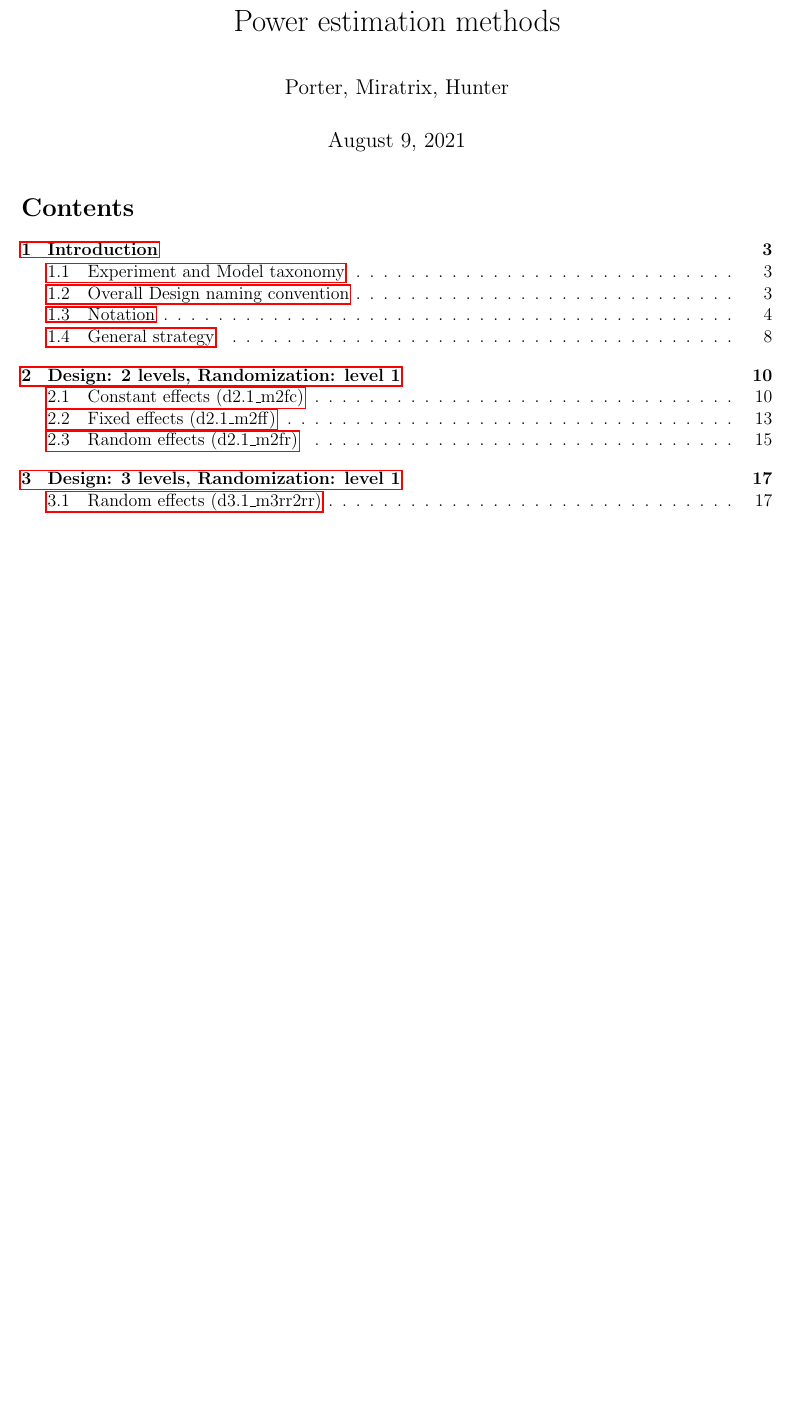
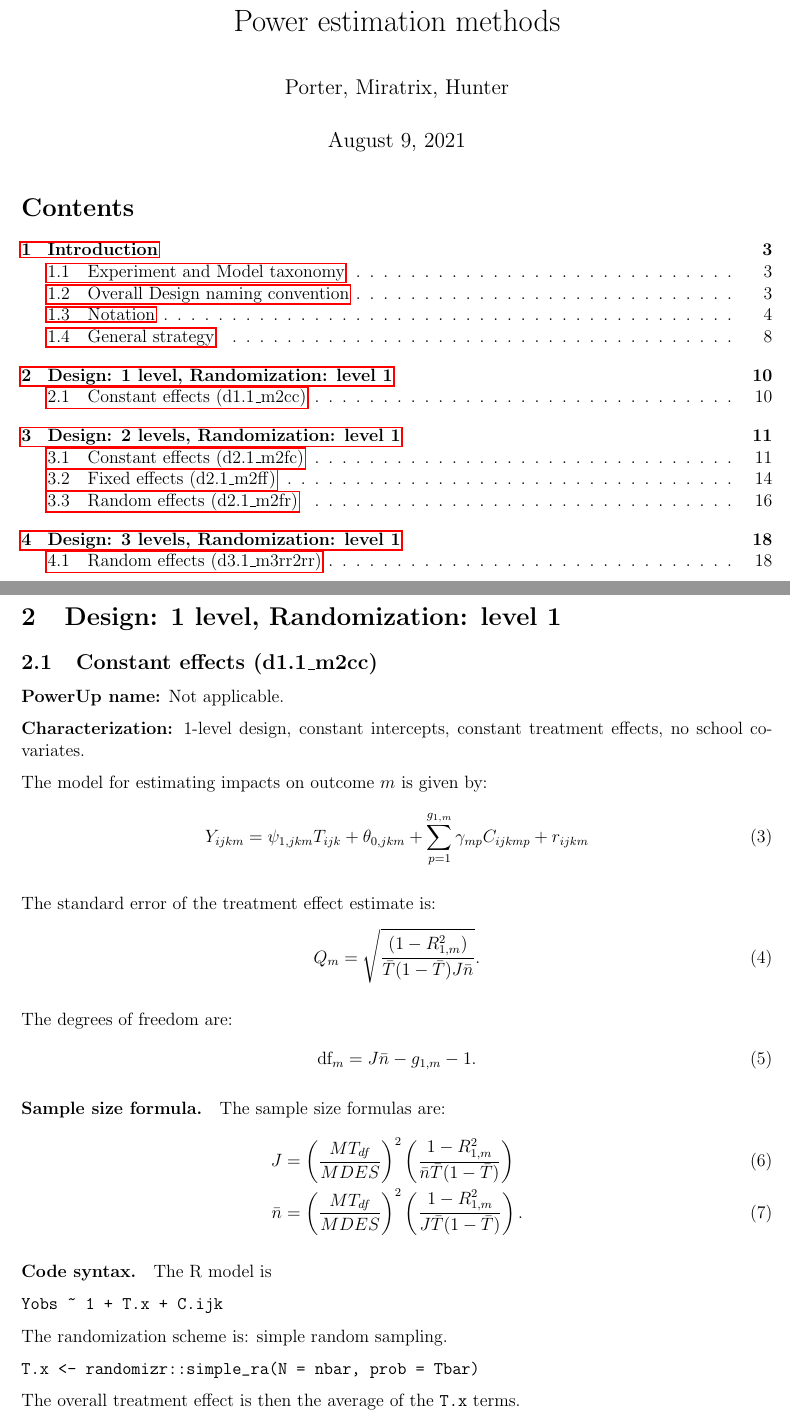
Before and after one commit to MDRCNY/pump_validate, a LaTeX document (Documentation/power_estimation_methods.tex): part of page 1 of 37 before the commit and two parts of pages 1 and 10 of 38 after it, the two joined at a grey line, cut so that both start at the same text, the shorter picture padded with empty space. Compiled offline with pdfLaTeX.

Commit message:
updates to documentation and better messaging

```diff
--- a/Documentation/power_estimation_methods.tex
+++ b/Documentation/power_estimation_methods.tex
@@ -306,6 +306,51 @@ An alternate approach is to have the $R^2$ measure include variance explained by
 To make the formula more directly comparable, we do not take this route, but one can obtain the same results by selecting an appropriate $R^2$ and then setting the ICC to 0.
 
 
+%%%%%%%%%%%%%%%%%%%%%%%%%%%%%%%%%%%%%%%%%%%%%%%%%%%%%%%%%%%%%%%%%%%%%%%%%%%%%%%%%%%%%%%%%%%%%%%%%%%%%%%%%%%%%%%%%%
+% Design: 1 levels, Randomization: level 1
+%%%%%%%%%%%%%%%%%%%%%%%%%%%%%%%%%%%%%%%%%%%%%%%%%%%%%%%%%%%%%%%%%%%%%%%%%%%%%%%%%%%%%%%%%%%%%%%%%%%%%%%%%%%%%%%%%%
+
+\newpage
+\section{Design: 1 level, Randomization: level 1}
+
+\subsection{Constant effects (d1.1\_m2cc)}
+
+\textbf{PowerUp name:} Not applicable.
+
+\textbf{Characterization:} 1-level design, constant intercepts, constant treatment effects, no school covariates.
+
+The model for estimating impacts on outcome $m$ is given by:
+\begin{align}
+Y_{ijkm} &= \psi_{1,jkm} T_{ijk} + \theta_{0,jkm} + \sum_{p=1}^{g_{1,m}} \gamma_{mp} C_{ijkmp} + r_{ijkm}
+\end{align}
+
+The standard error of the treatment effect estimate is:
+\begin{align} Q_m = \sqrt{\frac{(1-R^2_{1,m})}{\bar{T}(1 - \bar{T}) J \bar{n}}} . \end{align}
+
+The degrees of freedom are:
+\begin{align}\text{df}_m = J \bar{n} - g_{1,m} - 1.\end{align}
+
+\paragraph{Sample size formula.}
+The sample size formulas are:
+\begin{align}
+J &= \left(\frac{MT_{df}}{MDES}\right)^2 \left(\frac{1-R^2_{1,m}}{\bar{n} \bar{T} (1 - \bar{T})} \right)\\
+\bar{n} &= \left(\frac{MT_{df}}{MDES}\right)^2 \left(\frac{1-R^2_{1,m}}{J \bar{T} (1 - \bar{T})} \right) .
+\end{align}
+
+\paragraph{Code syntax.}
+The R model is
+\begin{verbatim}
+Yobs ~ 1 + T.x + C.ijk
+\end{verbatim}
+
+The randomization scheme is: simple random sampling.
+\begin{verbatim}
+T.x <- randomizr::simple_ra(N = nbar, prob = Tbar)
+\end{verbatim}
+
+The overall treatment effect is then the average of the \texttt{T.x} terms.
+
+
 
 %%%%%%%%%%%%%%%%%%%%%%%%%%%%%%%%%%%%%%%%%%%%%%%%%%%%%%%%%%%%%%%%%%%%%%%%%%%%%%%%%%%%%%%%%%%%%%%%%%%%%%%%%%%%%%%%%%
 % Design: 2 levels, Randomization: level 1
```
Also changed, not shown: Documentation/power_estimation_methods.pdf, 3 other files.
